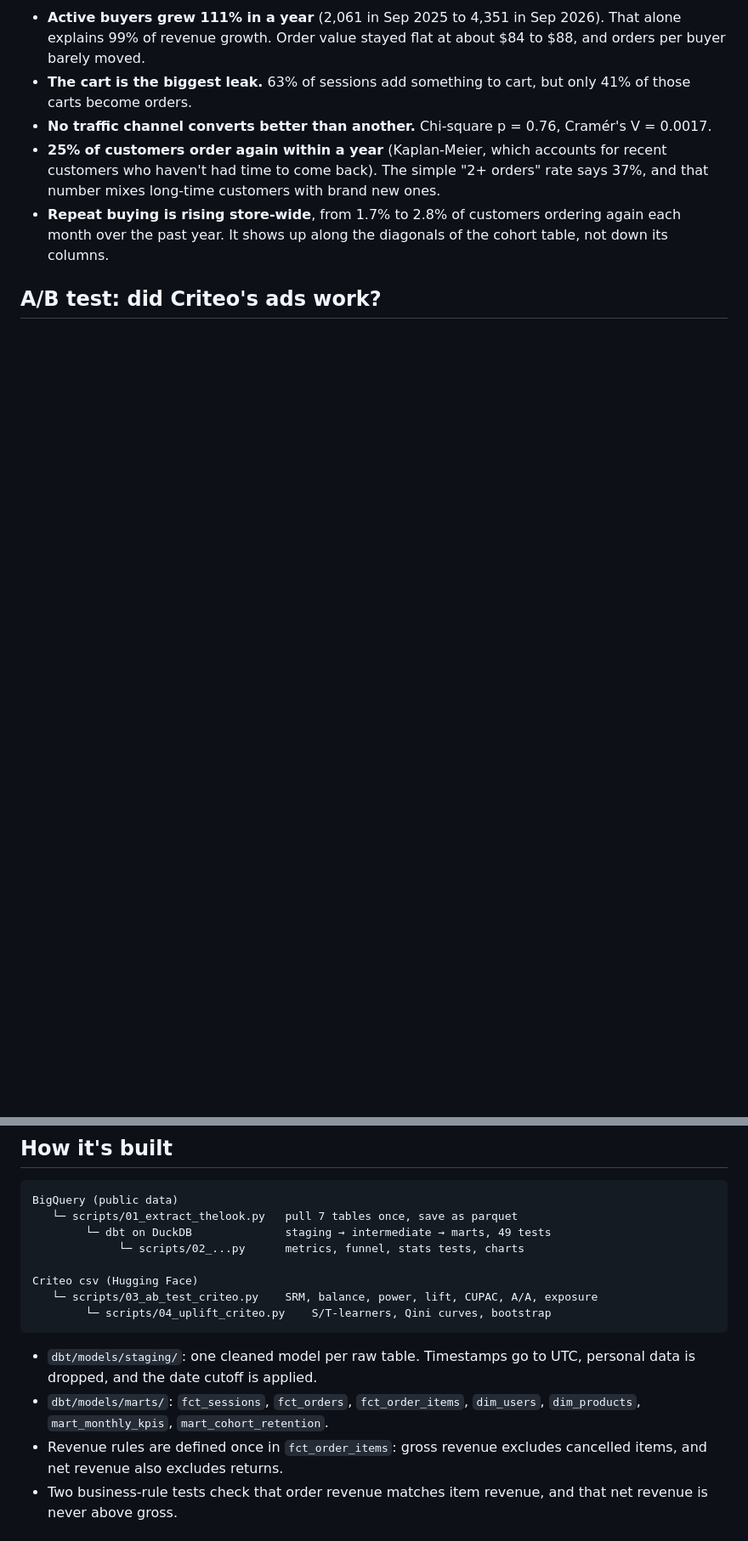
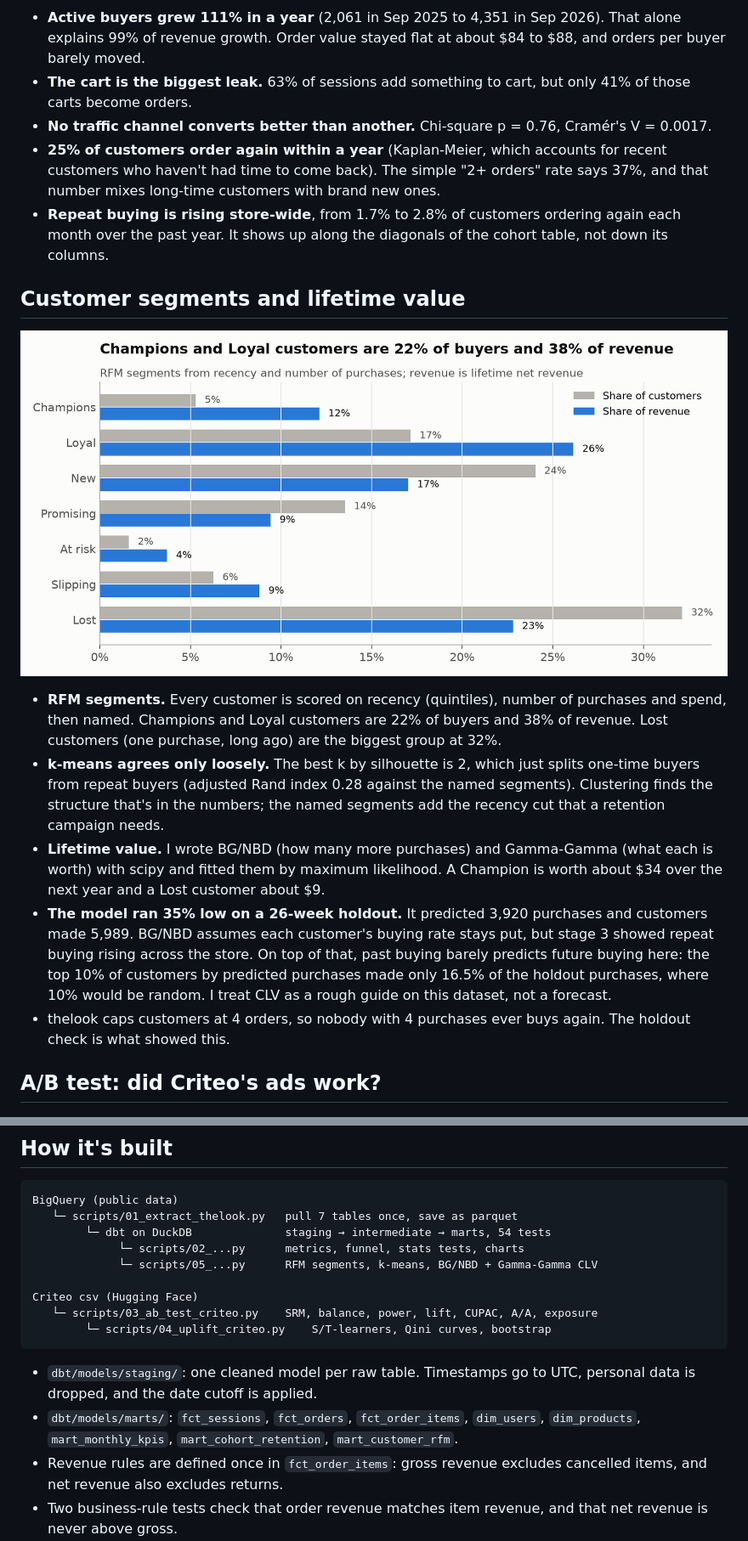
Before and after one commit to apushp/ecommerce-product-analytics, a Markdown page: README.md, 2 parts joined by grey strips. Shown at 85% size. Drawn GitHub-style; blank space fills up the shorter version.

Commit message:
added segments and lifetime value to the README

````diff
--- a/README.md
+++ b/README.md
@@ -13,6 +13,16 @@ Analytics for an online clothing store, built the way a product analytics team w
 - **No traffic channel converts better than another.** Chi-square p = 0.76, Cramér's V = 0.0017.
 - **25% of customers order again within a year** (Kaplan-Meier, which accounts for recent customers who haven't had time to come back). The simple "2+ orders" rate says 37%, and that number mixes long-time customers with brand new ones.
 - **Repeat buying is rising store-wide**, from 1.7% to 2.8% of customers ordering again each month over the past year. It shows up along the diagonals of the cohort table, not down its columns.
+
+## Customer segments and lifetime value
+
+![RFM segments](reports/figures/14_rfm_segments.png)
+
+- **RFM segments.** Every customer is scored on recency (quintiles), number of purchases and spend, then named. Champions and Loyal customers are 22% of buyers and 38% of revenue. Lost customers (one purchase, long ago) are the biggest group at 32%.
+- **k-means agrees only loosely.** The best k by silhouette is 2, which just splits one-time buyers from repeat buyers (adjusted Rand index 0.28 against the named segments). Clustering finds the structure that's in the numbers; the named segments add the recency cut that a retention campaign needs.
+- **Lifetime value.** I wrote BG/NBD (how many more purchases) and Gamma-Gamma (what each is worth) with scipy and fitted them by maximum likelihood. A Champion is worth about $34 over the next year and a Lost customer about $9.
+- **The model ran 35% low on a 26-week holdout.** It predicted 3,920 purchases and customers made 5,989. BG/NBD assumes each customer's buying rate stays put, but stage 3 showed repeat buying rising across the store. On top of that, past buying barely predicts future buying here: the top 10% of customers by predicted purchases made only 16.5% of the holdout purchases, where 10% would be random. I treat CLV as a rough guide on this dataset, not a forecast.
+- thelook caps customers at 4 orders, so nobody with 4 purchases ever buys again. The holdout check is what showed this.
 
 ## A/B test: did Criteo's ads work?
 
@@ -55,8 +65,9 @@ Data is cut off at **2026-10-22**. thelook's daily refresh piles about 13x the n
 ```
 BigQuery (public data)
    └─ scripts/01_extract_thelook.py   pull 7 tables once, save as parquet
-        └─ dbt on DuckDB              staging → intermediate → marts, 49 tests
+        └─ dbt on DuckDB              staging → intermediate → marts, 54 tests
              └─ scripts/02_...py      metrics, funnel, stats tests, charts
+             └─ scripts/05_...py      RFM segments, k-means, BG/NBD + Gamma-Gamma CLV
 
 Criteo csv (Hugging Face)
    └─ scripts/03_ab_test_criteo.py    SRM, balance, power, lift, CUPAC, A/A, exposure
@@ -64,7 +75,7 @@ Criteo csv (Hugging Face)
 ```
 
 - `dbt/models/staging/`: one cleaned model per raw table. Timestamps go to UTC, personal data is dropped, and the date cutoff is applied.
-- `dbt/models/marts/`: `fct_sessions`, `fct_orders`, `fct_order_items`, `dim_users`, `dim_products`, `mart_monthly_kpis`, `mart_cohort_retention`.
+- `dbt/models/marts/`: `fct_sessions`, `fct_orders`, `fct_order_items`, `dim_users`, `dim_products`, `mart_monthly_kpis`, `mart_cohort_retention`, `mart_customer_rfm`.
 - Revenue rules are defined once in `fct_order_items`: gross revenue excludes cancelled items, and net revenue also excludes returns.
 - Two business-rule tests check that order revenue matches item revenue, and that net revenue is never above gross.
 
````
Also changed, not shown: other parts of README.md (+3 -2 lines).
